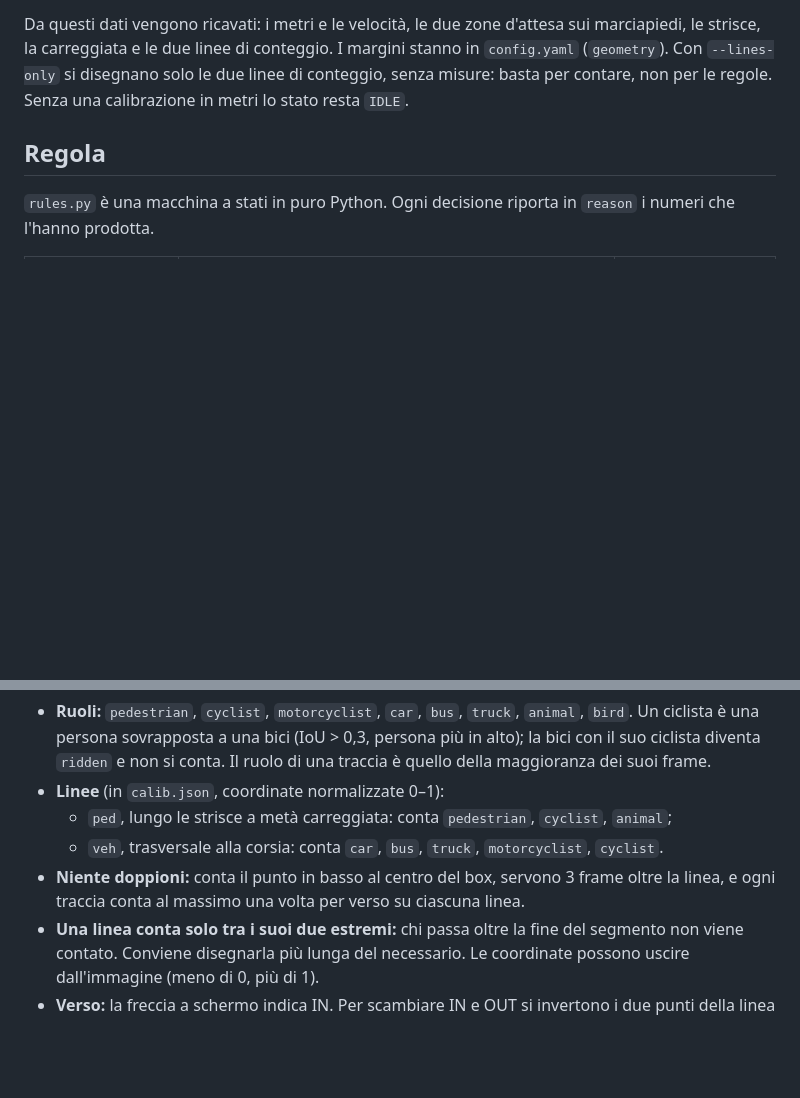
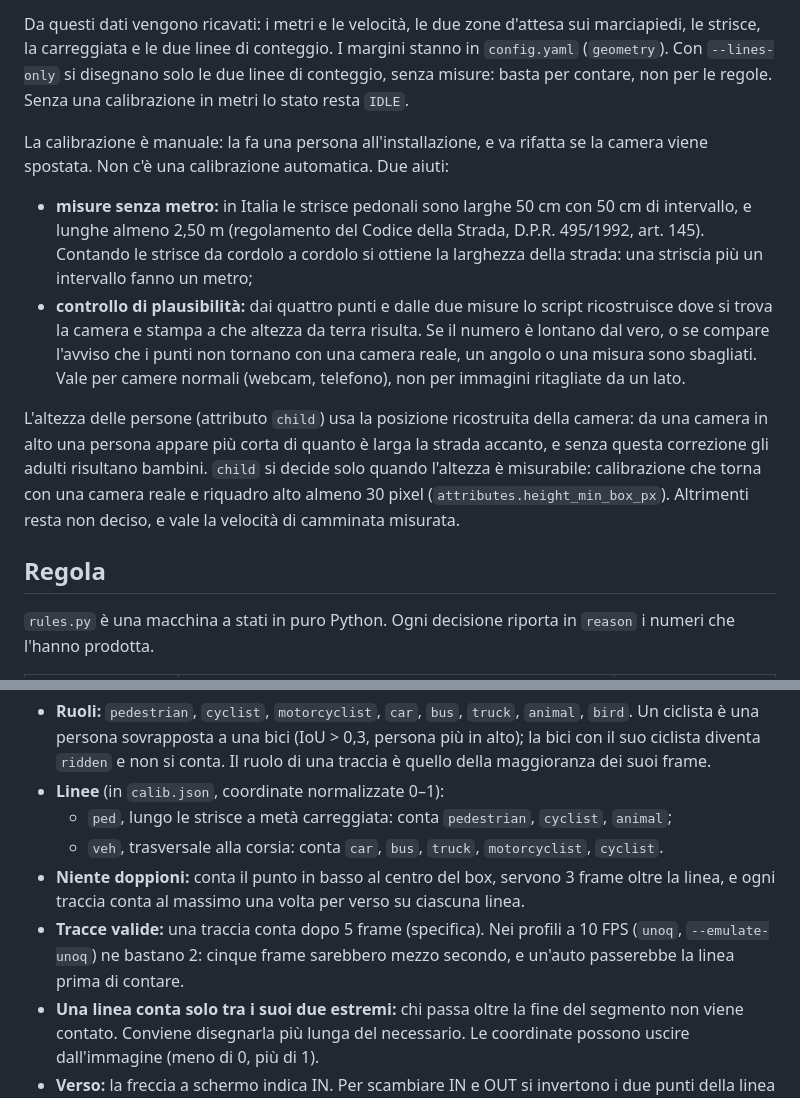
Before and after one commit to Paolo410/HackTurin-mdgb, a Markdown page: ai/README.md, 2 parts joined by grey strips. Drawn GitHub-style; blank space fills up the shorter version.

Commit message:
docs(ai): calibrazione manuale e suoi controlli, modifiche e limiti emersi dai video di Torino
Co-Authored-By: Claude Opus 5.5 <noreply@anthropic.com>

```diff
--- a/ai/README.md
+++ b/ai/README.md
@@ -86,6 +86,22 @@ Da questi dati vengono ricavati: i metri e le velocità, le due zone d'attesa su
 carreggiata e le due linee di conteggio. I margini stanno in `config.yaml` (`geometry`).
 Con `--lines-only` si disegnano solo le due linee di conteggio, senza misure: basta per contare, non per le regole.
 Senza una calibrazione in metri lo stato resta `IDLE`.
+
+La calibrazione è manuale: la fa una persona all'installazione, e va rifatta se la camera viene spostata. Non c'è
+una calibrazione automatica. Due aiuti:
+
+- **misure senza metro:** in Italia le strisce pedonali sono larghe 50 cm con 50 cm di intervallo, e lunghe almeno
+  2,50 m (regolamento del Codice della Strada, D.P.R. 495/1992, art. 145). Contando le strisce da cordolo a cordolo
+  si ottiene la larghezza della strada: una striscia più un intervallo fanno un metro;
+- **controllo di plausibilità:** dai quattro punti e dalle due misure lo script ricostruisce dove si trova la camera
+  e stampa a che altezza da terra risulta. Se il numero è lontano dal vero, o se compare l'avviso che i punti non
+  tornano con una camera reale, un angolo o una misura sono sbagliati. Vale per camere normali (webcam, telefono),
+  non per immagini ritagliate da un lato.
+
+L'altezza delle persone (attributo `child`) usa la posizione ricostruita della camera: da una camera in alto una
+persona appare più corta di quanto è larga la strada accanto, e senza questa correzione gli adulti risultano bambini.
+`child` si decide solo quando l'altezza è misurabile: calibrazione che torna con una camera reale e riquadro alto
+almeno 30 pixel (`attributes.height_min_box_px`). Altrimenti resta non deciso, e vale la velocità di camminata misurata.
 
 ## Regola
 
@@ -183,6 +199,8 @@ A schermo e a fine corsa: yield rate, near-miss e incidenti.
   - `veh`, trasversale alla corsia: conta `car`, `bus`, `truck`, `motorcyclist`, `cyclist`.
 - **Niente doppioni:** conta il punto in basso al centro del box, servono 3 frame oltre la linea, e ogni traccia
   conta al massimo una volta per verso su ciascuna linea.
+- **Tracce valide:** una traccia conta dopo 5 frame (specifica). Nei profili a 10 FPS (`unoq`, `--emulate-unoq`)
+  ne bastano 2: cinque frame sarebbero mezzo secondo, e un'auto passerebbe la linea prima di contare.
 - **Una linea conta solo tra i suoi due estremi:** chi passa oltre la fine del segmento non viene contato.
   Conviene disegnarla più lunga del necessario. Le coordinate possono uscire dall'immagine (meno di 0, più di 1).
 - **Verso:** la freccia a schermo indica IN. Per scambiare IN e OUT si invertono i due punti della linea (tasto `i`
```
Also changed, not shown: ai/DECISIONS.md (+49 -2 lines).
